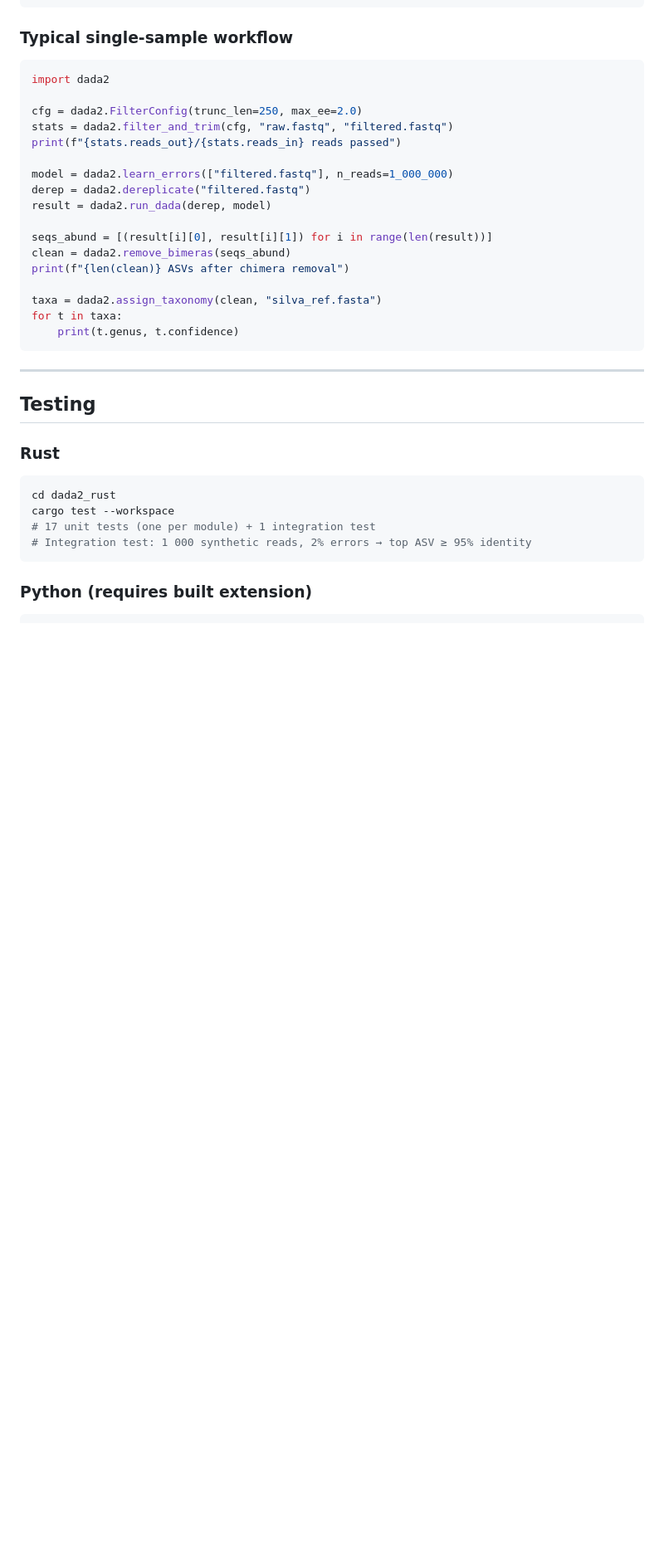
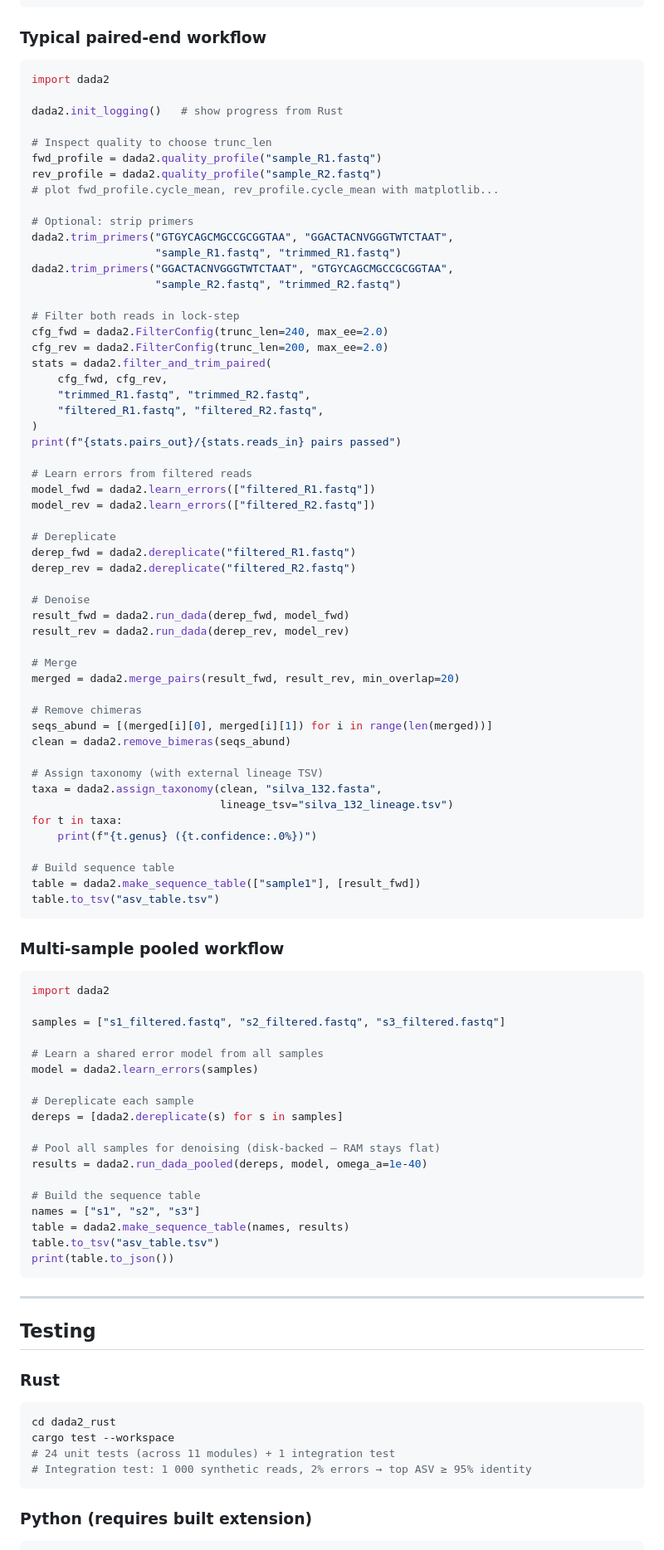
Before and after one commit to genedance/speed-dada, a Markdown page: README.md, the part around one of its changes. Shown at 83% size. GitHub-like rendering; blank space fills up the shorter version.

````diff
--- a/README.md
+++ b/README.md
@@ -196,26 +246,85 @@ asv_table = dada2.run_pipeline(
 )  # → dict[str, int]  (hex-encoded sequence → abundance)
 ```
 
-### Typical single-sample workflow
+### Typical paired-end workflow
 
 ```python
 import dada2
 
-cfg = dada2.FilterConfig(trunc_len=250, max_ee=2.0)
-stats = dada2.filter_and_trim(cfg, "raw.fastq", "filtered.fastq")
-print(f"{stats.reads_out}/{stats.reads_in} reads passed")
+dada2.init_logging()   # show progress from Rust
 
-model = dada2.learn_errors(["filtered.fastq"], n_reads=1_000_000)
-derep = dada2.dereplicate("filtered.fastq")
-result = dada2.run_dada(derep, model)
+# Inspect quality to choose trunc_len
+fwd_profile = dada2.quality_profile("sample_R1.fastq")
+rev_profile = dada2.quality_profile("sample_R2.fastq")
+# plot fwd_profile.cycle_mean, rev_profile.cycle_mean with matplotlib...
 
-seqs_abund = [(result[i][0], result[i][1]) for i in range(len(result))]
+# Optional: strip primers
+dada2.trim_primers("GTGYCAGCMGCCGCGGTAA", "GGACTACNVGGGTWTCTAAT",
+                   "sample_R1.fastq", "trimmed_R1.fastq")
+dada2.trim_primers("GGACTACNVGGGTWTCTAAT", "GTGYCAGCMGCCGCGGTAA",
+                   "sample_R2.fastq", "trimmed_R2.fastq")
+
+# Filter both reads in lock-step
+cfg_fwd = dada2.FilterConfig(trunc_len=240, max_ee=2.0)
+cfg_rev = dada2.FilterConfig(trunc_len=200, max_ee=2.0)
+stats = dada2.filter_and_trim_paired(
+    cfg_fwd, cfg_rev,
+    "trimmed_R1.fastq", "trimmed_R2.fastq",
+    "filtered_R1.fastq", "filtered_R2.fastq",
+)
+print(f"{stats.pairs_out}/{stats.reads_in} pairs passed")
+
+# Learn errors from filtered reads
+model_fwd = dada2.learn_errors(["filtered_R1.fastq"])
+model_rev = dada2.learn_errors(["filtered_R2.fastq"])
+
+# Dereplicate
+derep_fwd = dada2.dereplicate("filtered_R1.fastq")
+derep_rev = dada2.dereplicate("filtered_R2.fastq")
+
+# Denoise
+result_fwd = dada2.run_dada(derep_fwd, model_fwd)
+result_rev = dada2.run_dada(derep_rev, model_rev)
+
+# Merge
+merged = dada2.merge_pairs(result_fwd, result_rev, min_overlap=20)
+
+# Remove chimeras
+seqs_abund = [(merged[i][0], merged[i][1]) for i in range(len(merged))]
 clean = dada2.remove_bimeras(seqs_abund)
-print(f"{len(clean)} ASVs after chimera removal")
 
-taxa = dada2.assign_taxonomy(clean, "silva_ref.fasta")
+# Assign taxonomy (with external lineage TSV)
+taxa = dada2.assign_taxonomy(clean, "silva_132.fasta",
+                             lineage_tsv="silva_132_lineage.tsv")
 for t in taxa:
-    print(t.genus, t.confidence)
+    print(f"{t.genus} ({t.confidence:.0%})")
+
+# Build sequence table
+table = dada2.make_sequence_table(["sample1"], [result_fwd])
+table.to_tsv("asv_table.tsv")
+```
+
+### Multi-sample pooled workflow
+
+```python
+import dada2
+
+samples = ["s1_filtered.fastq", "s2_filtered.fastq", "s3_filtered.fastq"]
+
+# Learn a shared error model from all samples
+model = dada2.learn_errors(samples)
+
+# Dereplicate each sample
+dereps = [dada2.dereplicate(s) for s in samples]
+
+# Pool all samples for denoising (disk-backed — RAM stays flat)
+results = dada2.run_dada_pooled(dereps, model, omega_a=1e-40)
+
+# Build the sequence table
+names = ["s1", "s2", "s3"]
+table = dada2.make_sequence_table(names, results)
+table.to_tsv("asv_table.tsv")
+print(table.to_json())
 ```
 
 ---
@@ -227,7 +336,7 @@ for t in taxa:
 ```bash
 cd dada2_rust
 cargo test --workspace
-# 17 unit tests (one per module) + 1 integration test
+# 24 unit tests (across 11 modules) + 1 integration test
 # Integration test: 1 000 synthetic reads, 2% errors → top ASV ≥ 95% identity
 ```
 
````
Also changed, not shown: other parts of README.md (+117 -52 lines).
